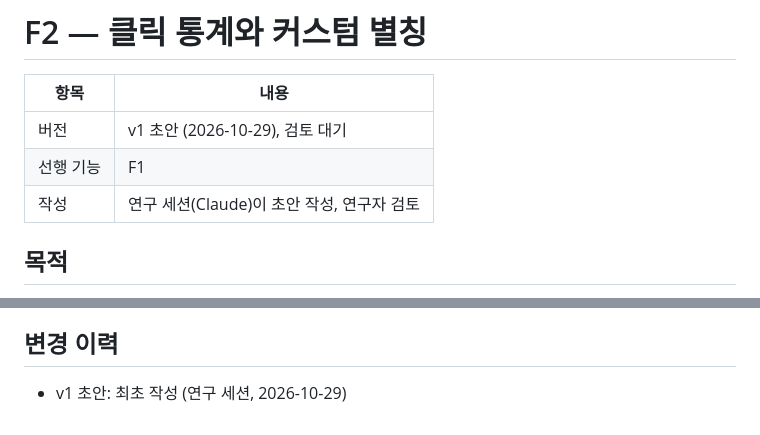
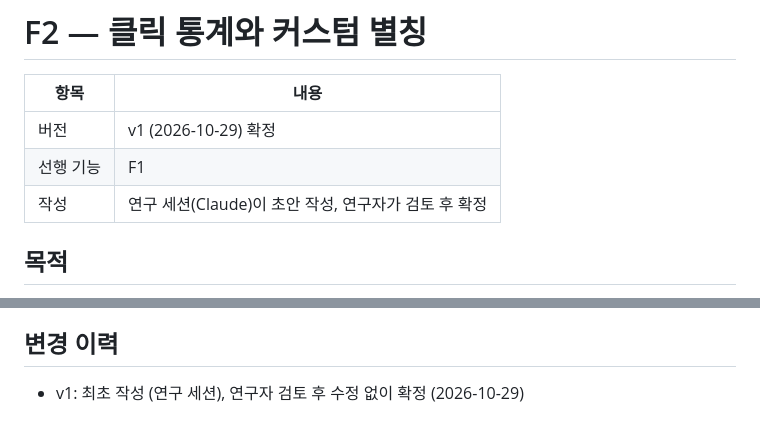
Before and after one commit to dpcivl/agent-pipeline-lab, a Markdown page: docs/features/F2.md, 2 parts joined by grey strips. Rendered like a GitHub page.

Commit message:
Confirm F2 and F3 specs
Co-Authored-By: Claude Opus 5.5 <noreply@anthropic.com>

```diff
--- a/docs/features/F2.md
+++ b/docs/features/F2.md
@@ -2,9 +2,9 @@
 
 | 항목 | 내용 |
 |---|---|
-| 버전 | v1 초안 (2026-10-29), 검토 대기 |
+| 버전 | v1 (2026-10-29) 확정 |
 | 선행 기능 | F1 |
-| 작성 | 연구 세션(Claude)이 초안 작성, 연구자 검토 |
+| 작성 | 연구 세션(Claude)이 초안 작성, 연구자가 검토 후 확정 |
 
 ## 목적
 
@@ -95,4 +95,4 @@
 
 ## 변경 이력
 
-- v1 초안: 최초 작성 (연구 세션, 2026-10-29)
+- v1: 최초 작성 (연구 세션), 연구자 검토 후 수정 없이 확정 (2026-10-29)
```
Also changed, not shown: docs/features/F3.md (+3 -3 lines), docs/journal/2026-10-29.md (+2 -1 lines).
